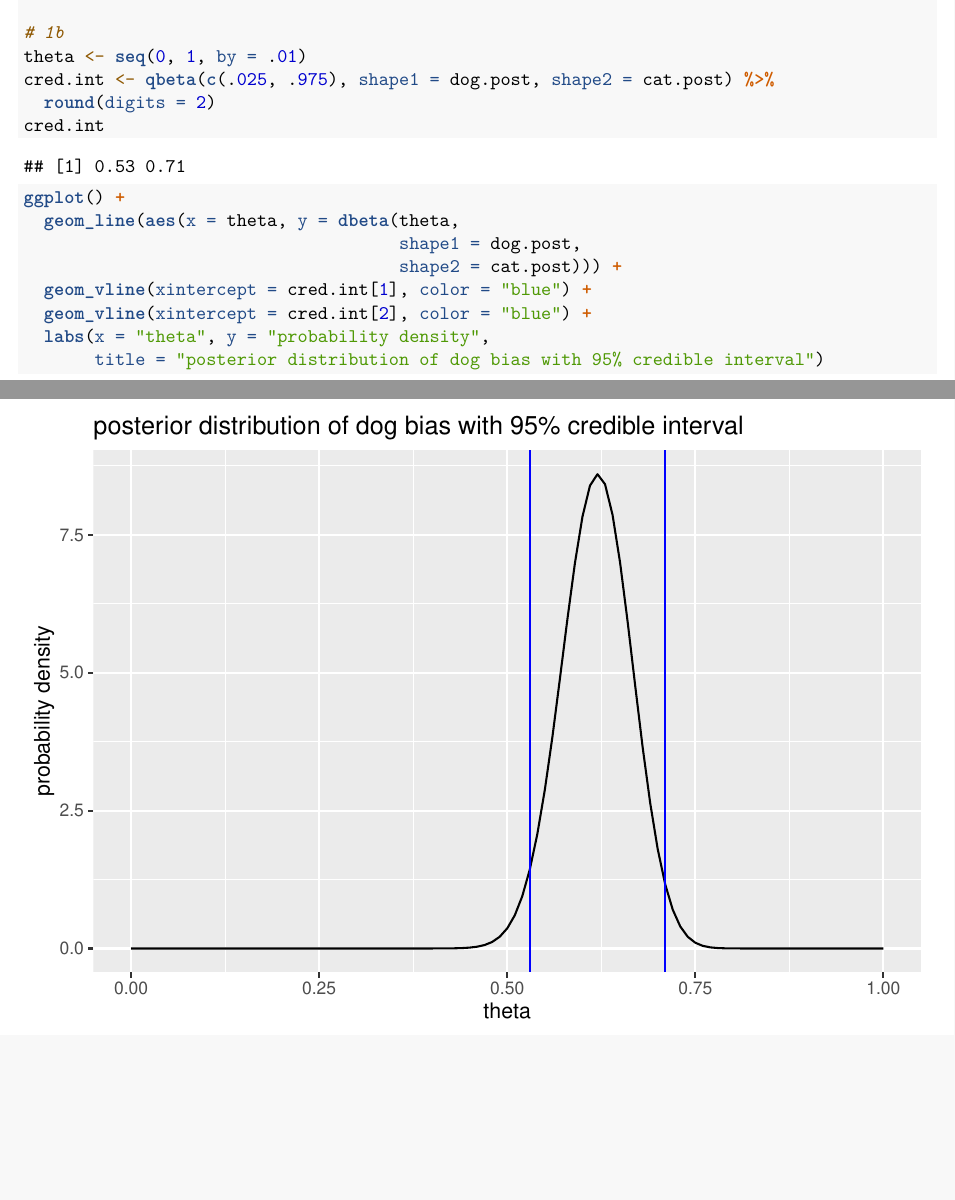
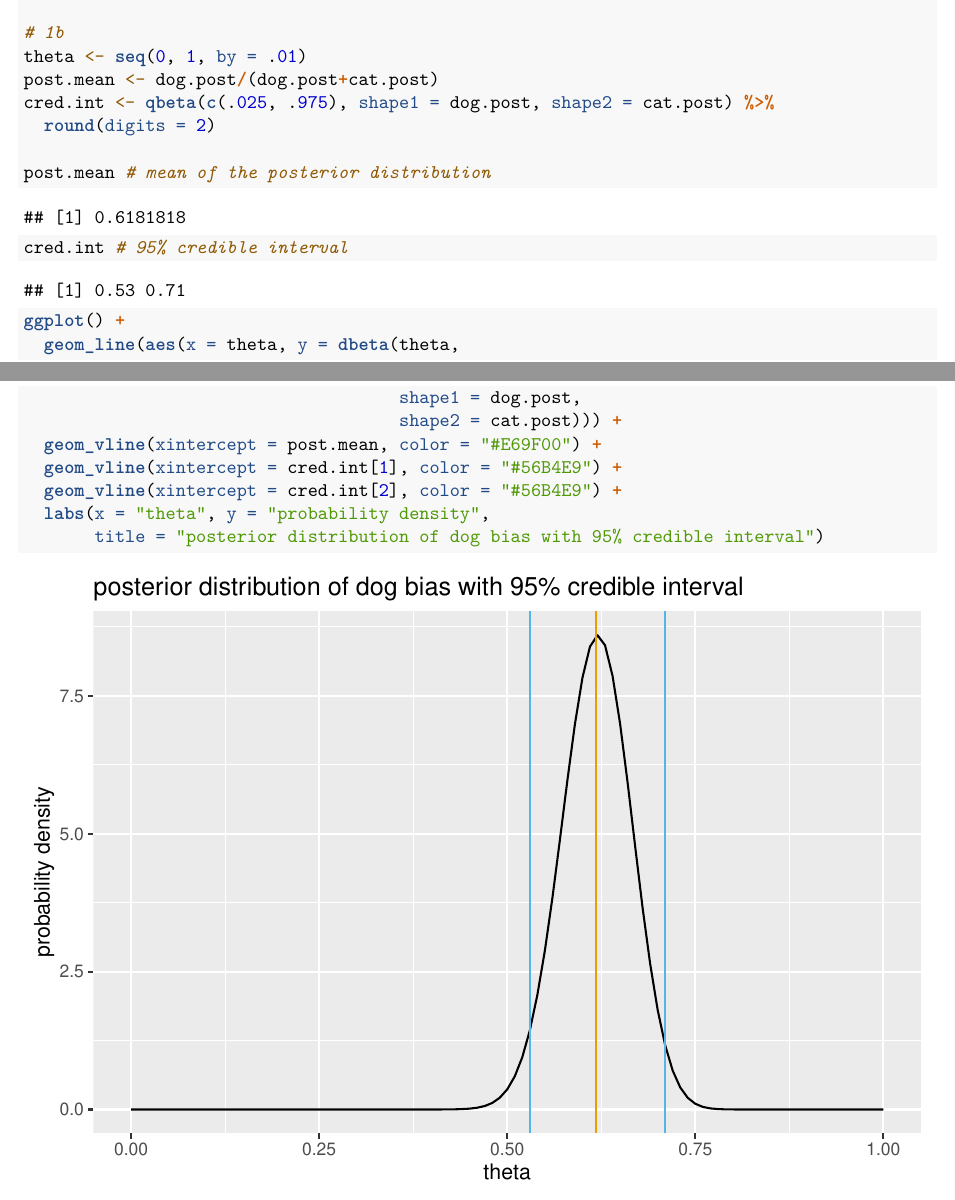
Before and after one commit to chasnew/cogsci_stats, an R Markdown document (ps4.Rmd): two parts of pages 1 and 2 of 3, joined at a grey line, cut so that both start at the same text, the shorter picture padded with empty space. Rendered offline with R 4.5, knitr and Pandoc, then LaTeX, with nearby package versions; code that draws random numbers runs with fixed seeds of ours.

Commit message:
added mean and updated plots

````diff
--- a/ps4.Rmd
+++ b/ps4.Rmd
@@ -36,16 +36,20 @@ cat.post <- cat.prior + (subj.n - dog.n)
 
 # 1b
 theta <- seq(0, 1, by = .01)
+post.mean <- dog.post/(dog.post+cat.post)
 cred.int <- qbeta(c(.025, .975), shape1 = dog.post, shape2 = cat.post) %>%
   round(digits = 2)
-cred.int
+
+post.mean # mean of the posterior distribution
+cred.int # 95% credible interval
 
 ggplot() +
   geom_line(aes(x = theta, y = dbeta(theta,
                                      shape1 = dog.post,
                                      shape2 = cat.post))) +
-  geom_vline(xintercept = cred.int[1], color = "blue") +
-  geom_vline(xintercept = cred.int[2], color = "blue") +
+  geom_vline(xintercept = post.mean, color = "#E69F00") +
+  geom_vline(xintercept = cred.int[1], color = "#56B4E9") +
+  geom_vline(xintercept = cred.int[2], color = "#56B4E9") +
   labs(x = "theta", y = "probability density",
        title = "posterior distribution of dog bias with 95% credible interval")
 ```
````
Also changed, not shown: ps4.Rmd (9 more changed lines).
